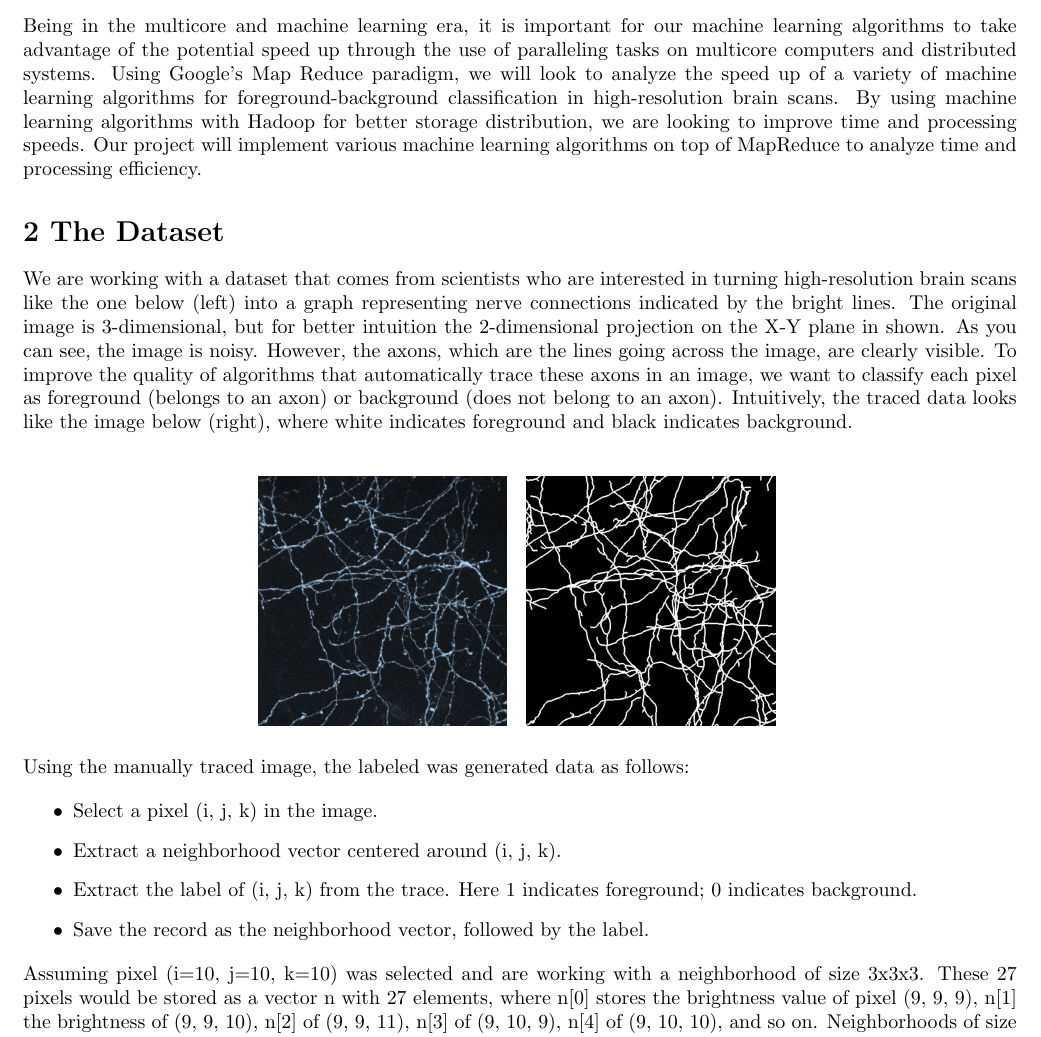
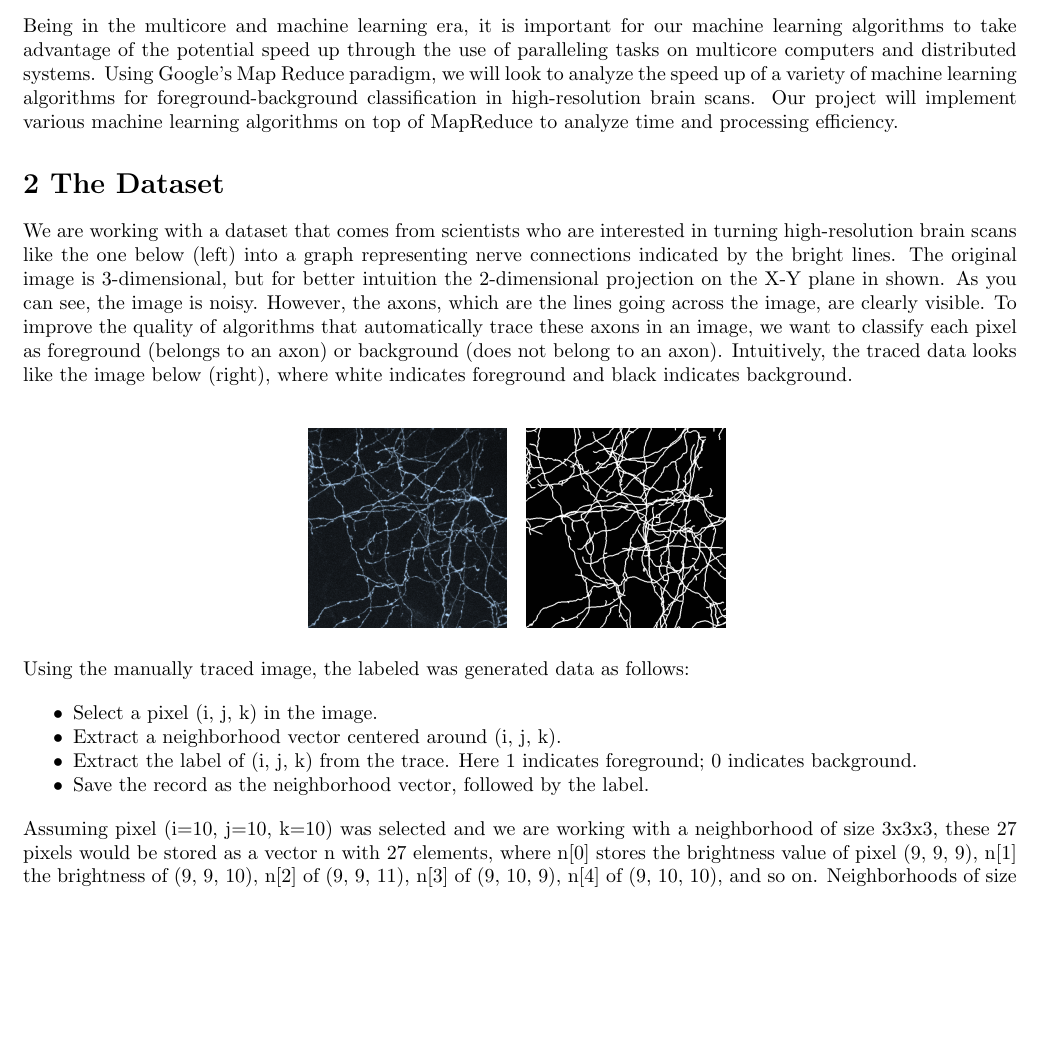
Before and after one commit to emily-jean/ml-brains, a LaTeX document (reports/proposal/report.tex): part of page 1 of 3, cut so that both start at the same text, the shorter picture padded with empty space. Compiled offline with pdfLaTeX.

Commit message:
tweak proposal

```diff
--- a/reports/proposal/report.tex
+++ b/reports/proposal/report.tex
@@ -18,7 +18,7 @@
 \begin{document}
 
 \section*{1 Abstract}
-Being in the multicore and machine learning era, it is important for our machine learning algorithms to take advantage of the potential speed up through the use of paralleling tasks on multicore computers and distributed systems. Using Google's Map Reduce paradigm, we will look to analyze the speed up of a variety of machine learning algorithms for foreground-background classification in high-resolution brain scans. By using machine learning algorithms with Hadoop for better storage distribution, we are looking to improve time and processing speeds. Our project will implement various machine learning algorithms on top of MapReduce to analyze time and processing efficiency.
+Being in the multicore and machine learning era, it is important for our machine learning algorithms to take advantage of the potential speed up through the use of paralleling tasks on multicore computers and distributed systems. Using Google's Map Reduce paradigm, we will look to analyze the speed up of a variety of machine learning algorithms for foreground-background classification in high-resolution brain scans. Our project will implement various machine learning algorithms on top of MapReduce to analyze time and processing efficiency.
 
 \section*{2 The Dataset}
 
@@ -29,26 +29,32 @@ each pixel as foreground (belongs to an axon) or background (does not belong to
 \begin{figure}[h]
 \centering
 {
-\includegraphics[width=0.25\linewidth]{image1}
+\includegraphics[width=0.2\linewidth]{image1}
 }
 {
-\includegraphics[width=0.25\linewidth]{image2}
+\includegraphics[width=0.2\linewidth]{image2}
 }
 \end{figure}
 
 
 Using the manually traced image, the labeled was generated data as follows:
 
-\begin{itemize}
+\newenvironment{myitemize}
+{ \begin{itemize}
+    \setlength{\itemsep}{0pt}
+    \setlength{\parskip}{0pt}
+    \setlength{\parsep}{0pt}     }
+{ \end{itemize}                  }
+
+\begin{myitemize}
   \item Select a pixel (i, j, k) in the image.
   \item Extract a neighborhood vector centered around (i, j, k).
   \item Extract the label of (i, j, k) from the trace. Here 1 indicates foreground; 0 indicates background.
   \item  Save the record as the neighborhood vector, followed by the label.
-\end{itemize}
+\end{myitemize}
 
-Assuming pixel (i=10, j=10, k=10) was selected and are working with a neighborhood of size 3x3x3. These 27 pixels would be stored as a vector n with 27 elements, where n[0] stores the brightness value of
-pixel (9, 9, 9), n[1] the brightness of (9, 9, 10), n[2] of (9, 9, 11), n[3] of (9, 10, 9), n[4] of (9, 10, 10), and
-so on. Neighborhoods of size 21x21x7 was recommended by domain experts, which is what the labeled data sets contain.\\
+Assuming pixel (i=10, j=10, k=10) was selected and we are working with a neighborhood of size 3x3x3, these 27 pixels would be stored as a vector n with 27 elements, where n[0] stores the brightness value of
+pixel (9, 9, 9), n[1] the brightness of (9, 9, 10), n[2] of (9, 9, 11), n[3] of (9, 10, 9), n[4] of (9, 10, 10), and so on. Neighborhoods of size 21x21x7 was recommended by domain experts, which is what the labeled data sets contain.\\
 
 The dataset\footnote{\url{https://drive.google.com/drive/u/0/folders/1EJBgJFmp-FQf2czw9LGImoOhEO2OvOoo}} is composed of several labeled csv files, each consisting of rows that contain an input vector of 21x21x7
 brightness values (intensity) from a 3D image, together with the center pixel’s foreground-vs-background label. The last value is the label for the whole image. On each line there should be 21*21*7+1 values. The labeled data from images 1, 2, 3, 4, and 6 will be used to train the most accurate model for predicting the labels in image 5 of the datasets.
```
Also changed, not shown: reports/proposal/report.pdf, reports/proposal/report.tex (10 more changed lines).
